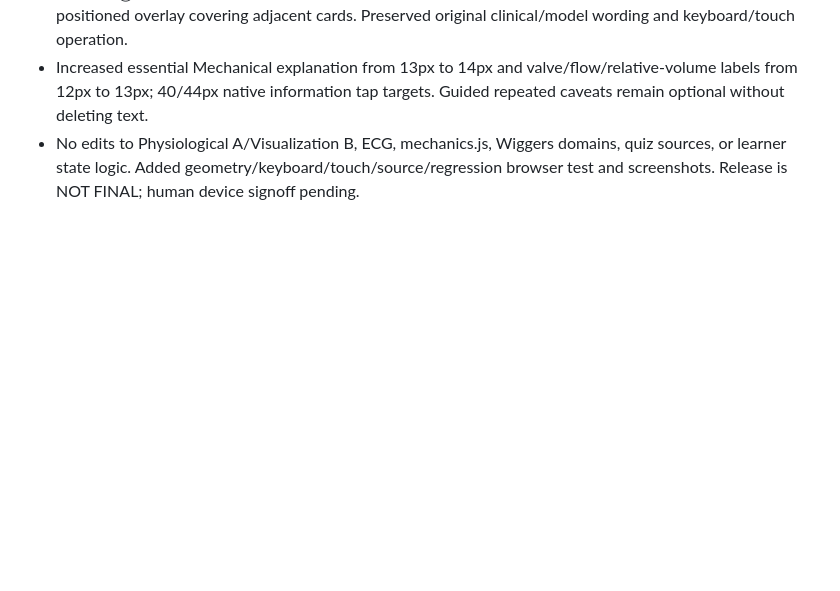
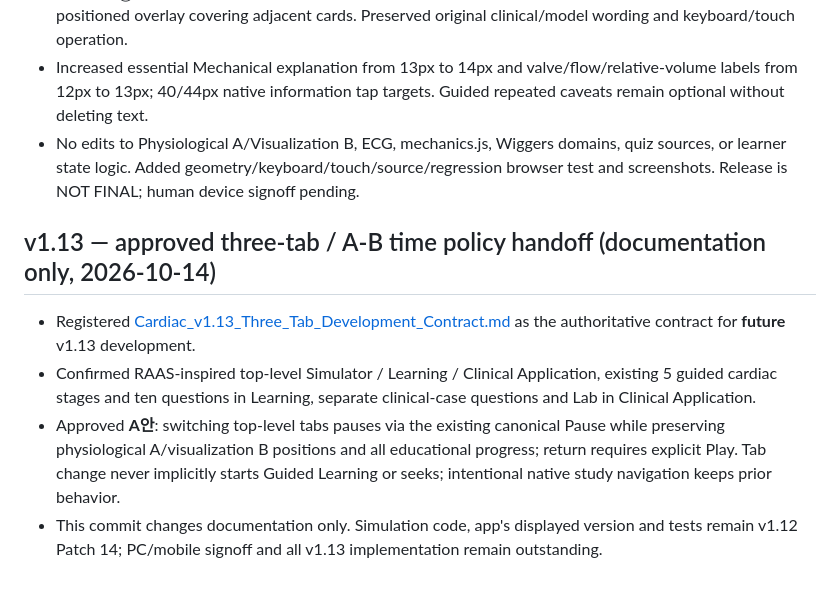
Before and after one commit to pchjesus/cardiac-electrophysiology-simulator, a Markdown page: DEVLOG.md, the part around the change. Rendered like a GitHub page; blank space fills up the shorter version.

Commit message:
docs(v1.13): record approved handoff without version promotion

```diff
--- a/DEVLOG.md
+++ b/DEVLOG.md
@@ -796,3 +796,9 @@ Patch 9 grid root-cause correction: repeated CSS intrinsic row sizing could not
 - A native ⓘ information note now occupies its readout's normal document flow when open; no absolute-positioned overlay covering adjacent cards. Preserved original clinical/model wording and keyboard/touch operation.
 - Increased essential Mechanical explanation from 13px to 14px and valve/flow/relative-volume labels from 12px to 13px; 40/44px native information tap targets. Guided repeated caveats remain optional without deleting text.
 - No edits to Physiological A/Visualization B, ECG, mechanics.js, Wiggers domains, quiz sources, or learner state logic. Added geometry/keyboard/touch/source/regression browser test and screenshots. Release is NOT FINAL; human device signoff pending.
+
+## v1.13 — approved three-tab / A-B time policy handoff (documentation only, 2026-10-14)
+- Registered [Cardiac_v1.13_Three_Tab_Development_Contract.md](Cardiac_v1.13_Three_Tab_Development_Contract.md) as the authoritative contract for **future** v1.13 development.
+- Confirmed RAAS-inspired top-level Simulator / Learning / Clinical Application, existing 5 guided cardiac stages and ten questions in Learning, separate clinical-case questions and Lab in Clinical Application.
+- Approved **A안**: switching top-level tabs pauses via the existing canonical Pause while preserving physiological A/visualization B positions and all educational progress; return requires explicit Play. Tab change never implicitly starts Guided Learning or seeks; intentional native study navigation keeps prior behavior.
+- This commit changes documentation only. Simulation code, app's displayed version and tests remain v1.12 Patch 14; PC/mobile signoff and all v1.13 implementation remain outstanding.
```
